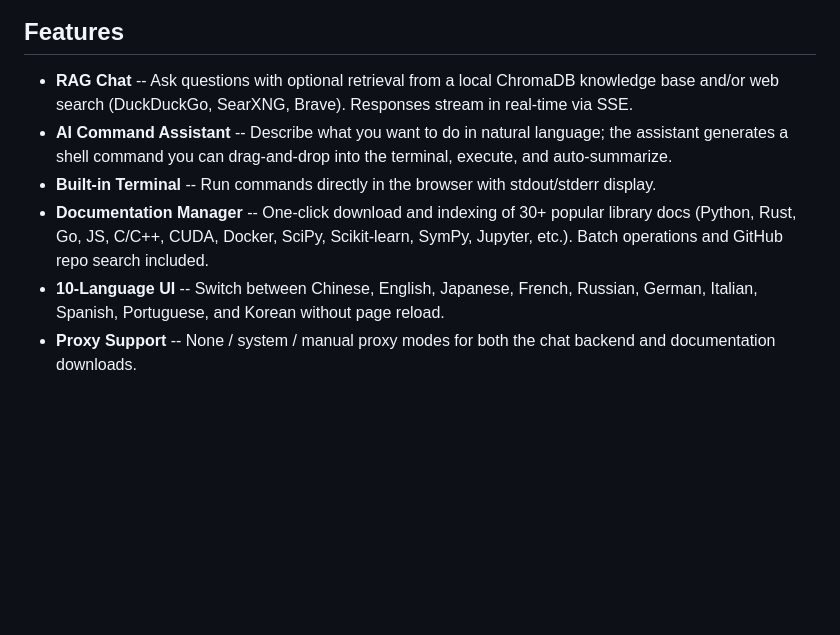
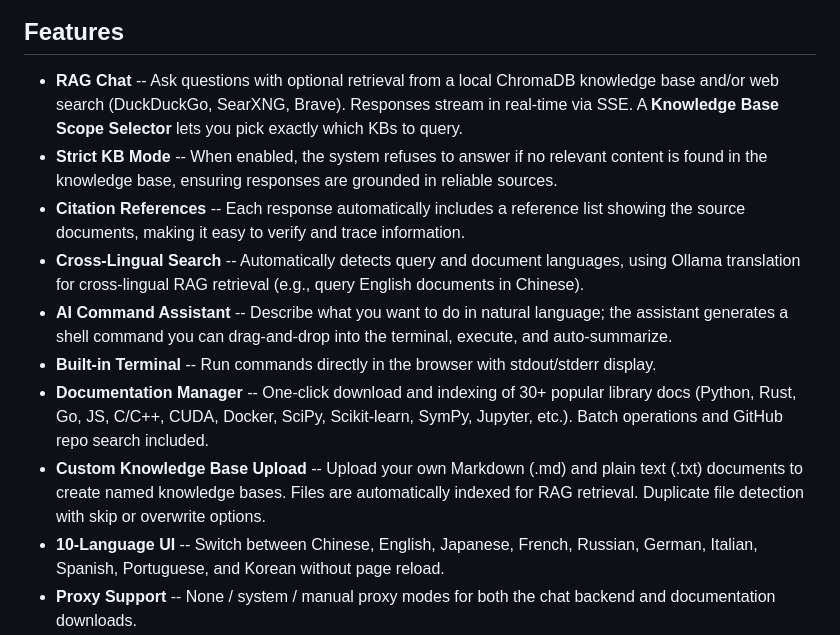
Before and after one commit to cycleuser/GangDan, a Markdown page: README.md, the part around the change printed below. Rendered like a GitHub page; blank space fills up the shorter version.

```diff
--- a/README.md
+++ b/README.md
@@ -8,10 +8,14 @@ A local-first, offline programming assistant powered by [Ollama](https://ollama.
 
 ## Features
 
-- **RAG Chat** -- Ask questions with optional retrieval from a local ChromaDB knowledge base and/or web search (DuckDuckGo, SearXNG, Brave). Responses stream in real-time via SSE.
+- **RAG Chat** -- Ask questions with optional retrieval from a local ChromaDB knowledge base and/or web search (DuckDuckGo, SearXNG, Brave). Responses stream in real-time via SSE. A **Knowledge Base Scope Selector** lets you pick exactly which KBs to query.
+- **Strict KB Mode** -- When enabled, the system refuses to answer if no relevant content is found in the knowledge base, ensuring responses are grounded in reliable sources.
+- **Citation References** -- Each response automatically includes a reference list showing the source documents, making it easy to verify and trace information.
+- **Cross-Lingual Search** -- Automatically detects query and document languages, using Ollama translation for cross-lingual RAG retrieval (e.g., query English documents in Chinese).
 - **AI Command Assistant** -- Describe what you want to do in natural language; the assistant generates a shell command you can drag-and-drop into the terminal, execute, and auto-summarize.
 - **Built-in Terminal** -- Run commands directly in the browser with stdout/stderr display.
 - **Documentation Manager** -- One-click download and indexing of 30+ popular library docs (Python, Rust, Go, JS, C/C++, CUDA, Docker, SciPy, Scikit-learn, SymPy, Jupyter, etc.). Batch operations and GitHub repo search included.
+- **Custom Knowledge Base Upload** -- Upload your own Markdown (.md) and plain text (.txt) documents to create named knowledge bases. Files are automatically indexed for RAG retrieval. Duplicate file detection with skip or overwrite options.
 - **10-Language UI** -- Switch between Chinese, English, Japanese, French, Russian, German, Italian, Spanish, Portuguese, and Korean without page reload.
 - **Proxy Support** -- None / system / manual proxy modes for both the chat backend and documentation downloads.
 - **Offline by Design** -- Runs entirely on your machine. No cloud APIs required.
```
Also changed, not shown: other parts of README.md (+10 -0 lines), README_CN.md (+15 -1 lines), images/knowledge.png (added), images/specificated_knowledge_chat.png (added), images/upload.png (added), 8 other files.
